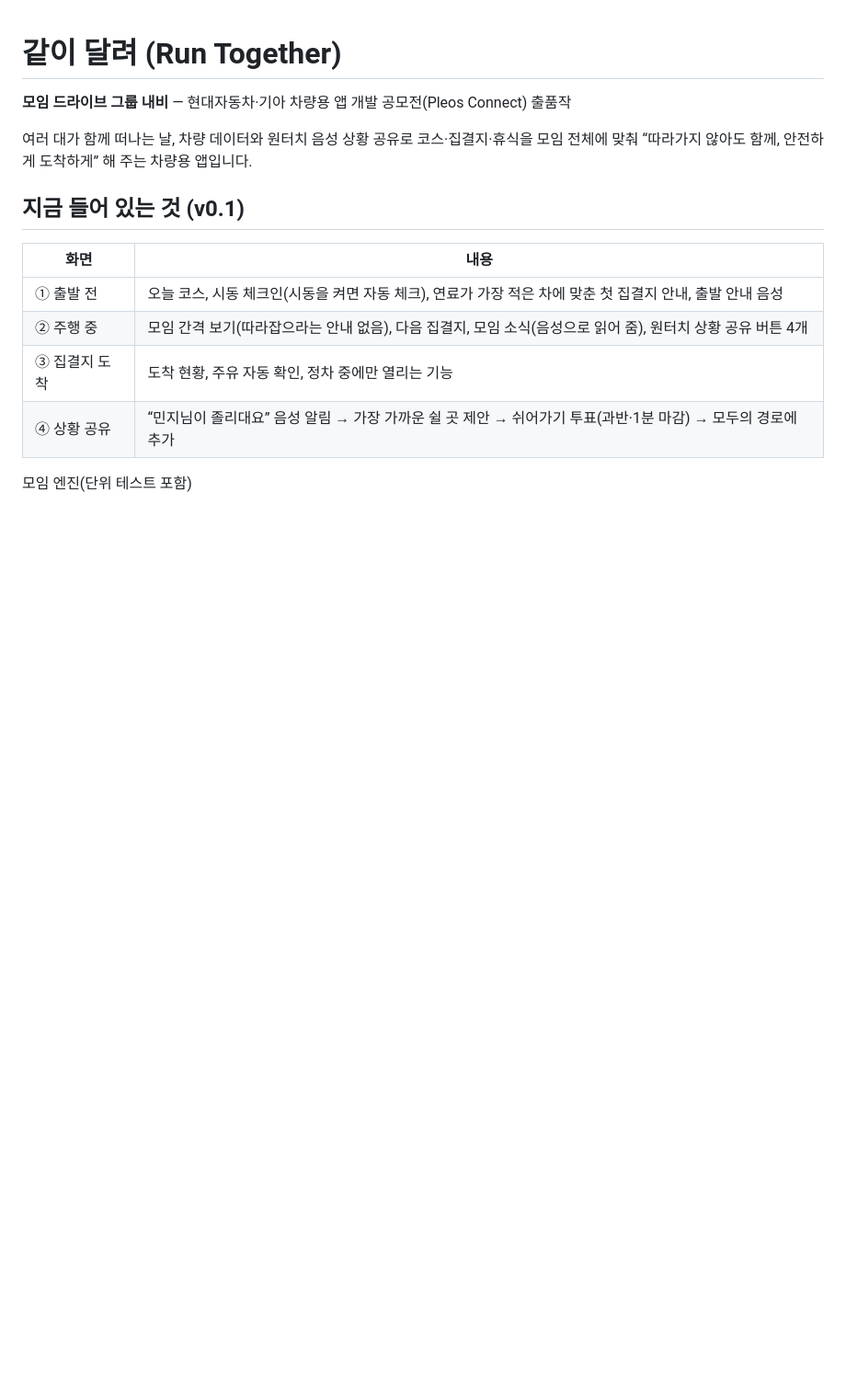
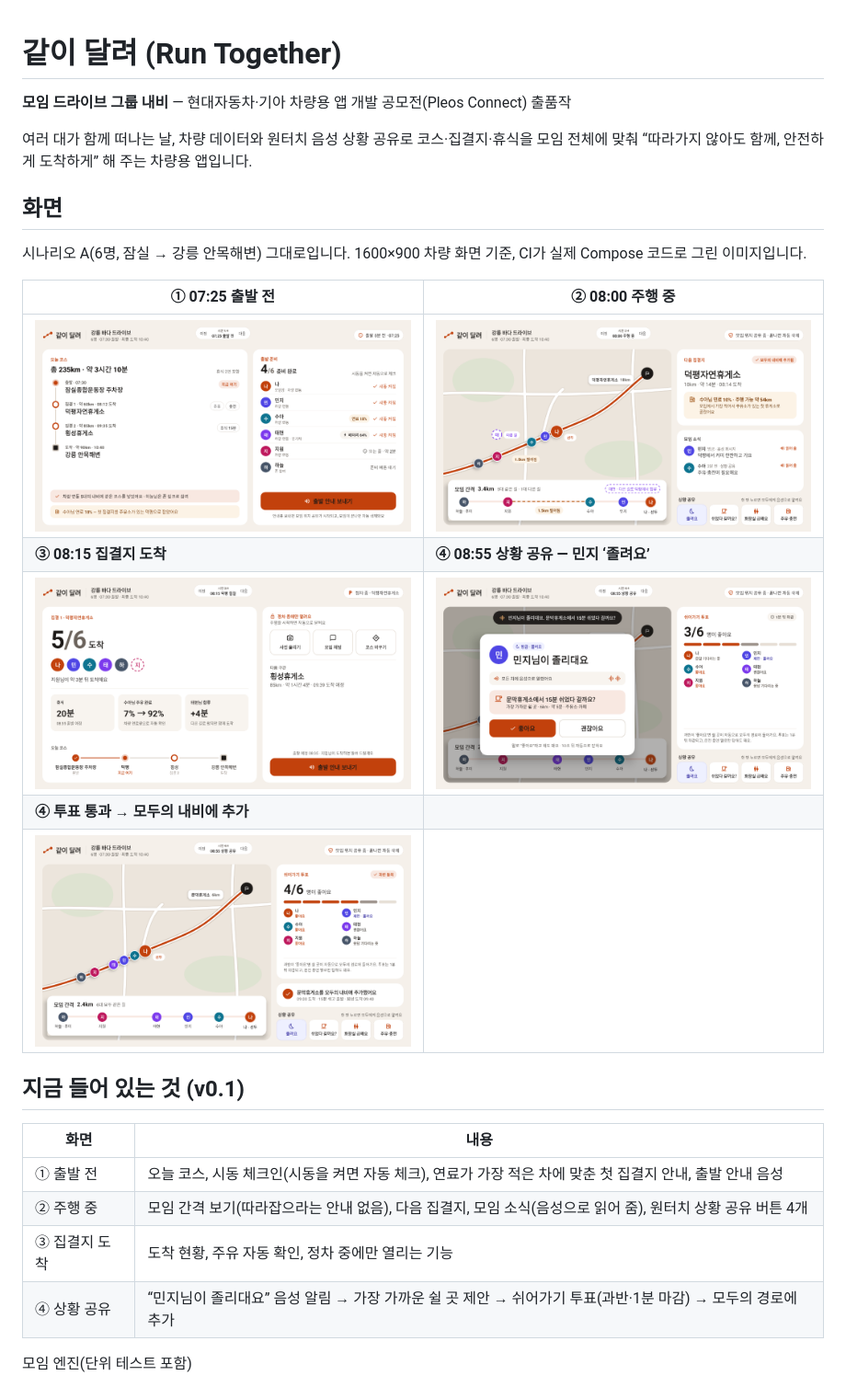
Before and after one commit to tjdus7911-ops/run-together, a Markdown page: README.md, the part around one of its changes. Shown at 92% size. GitHub-like rendering; pictures changed too: docs/screenshots/1_checkin.png (added), docs/screenshots/2_driving.png (added), docs/screenshots/3_regroup.png (added); blank space fills up the shorter version.

Commit message:
README에 화면 이미지 추가
CI(Paparazzi)가 실제 Compose 코드로 그린 시나리오 A 화면 5장을
docs/screenshots 에 넣고 README 첫머리에 붙임.

Co-Authored-By: Claude Opus 5.5 <noreply@anthropic.com>
Claude-Session: https://claude.ai/code/session_01RMhvkZbt1yyGmq5ZhrM1H7

```diff
--- a/README.md
+++ b/README.md
@@ -4,6 +4,18 @@
 
 여러 대가 함께 떠나는 날, 차량 데이터와 원터치 음성 상황 공유로 코스·집결지·휴식을 모임 전체에 맞춰
 “따라가지 않아도 함께, 안전하게 도착하게” 해 주는 차량용 앱입니다.
+
+## 화면
+
+시나리오 A(6명, 잠실 → 강릉 안목해변) 그대로입니다. 1600×900 차량 화면 기준, CI가 실제 Compose 코드로 그린 이미지입니다.
+
+| ① 07:25 출발 전 | ② 08:00 주행 중 |
+|---|---|
+| ![출발 전](docs/screenshots/1_checkin.png) | ![주행 중](docs/screenshots/2_driving.png) |
+| **③ 08:15 집결지 도착** | **④ 08:55 상황 공유 — 민지 ‘졸려요’** |
+| ![집결지 도착](docs/screenshots/3_regroup.png) | ![상황 공유 알림](docs/screenshots/4_share_alert.png) |
+| **④ 투표 통과 → 모두의 내비에 추가** | |
+| ![투표 결과](docs/screenshots/5_share_result.png) | |
 
 ## 지금 들어 있는 것 (v0.1)
 
```
Also changed, not shown: other parts of README.md (+3 -2 lines).
